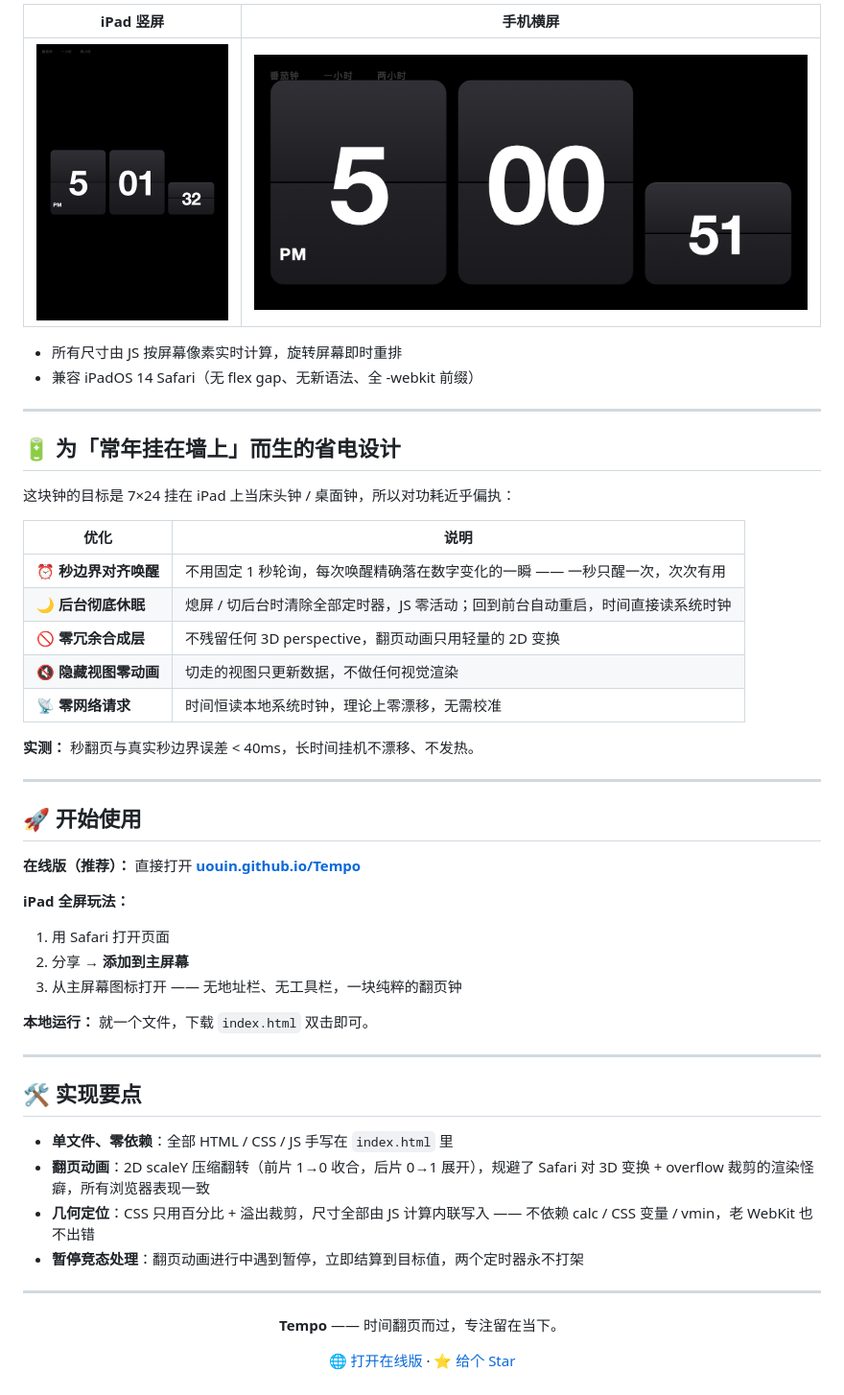
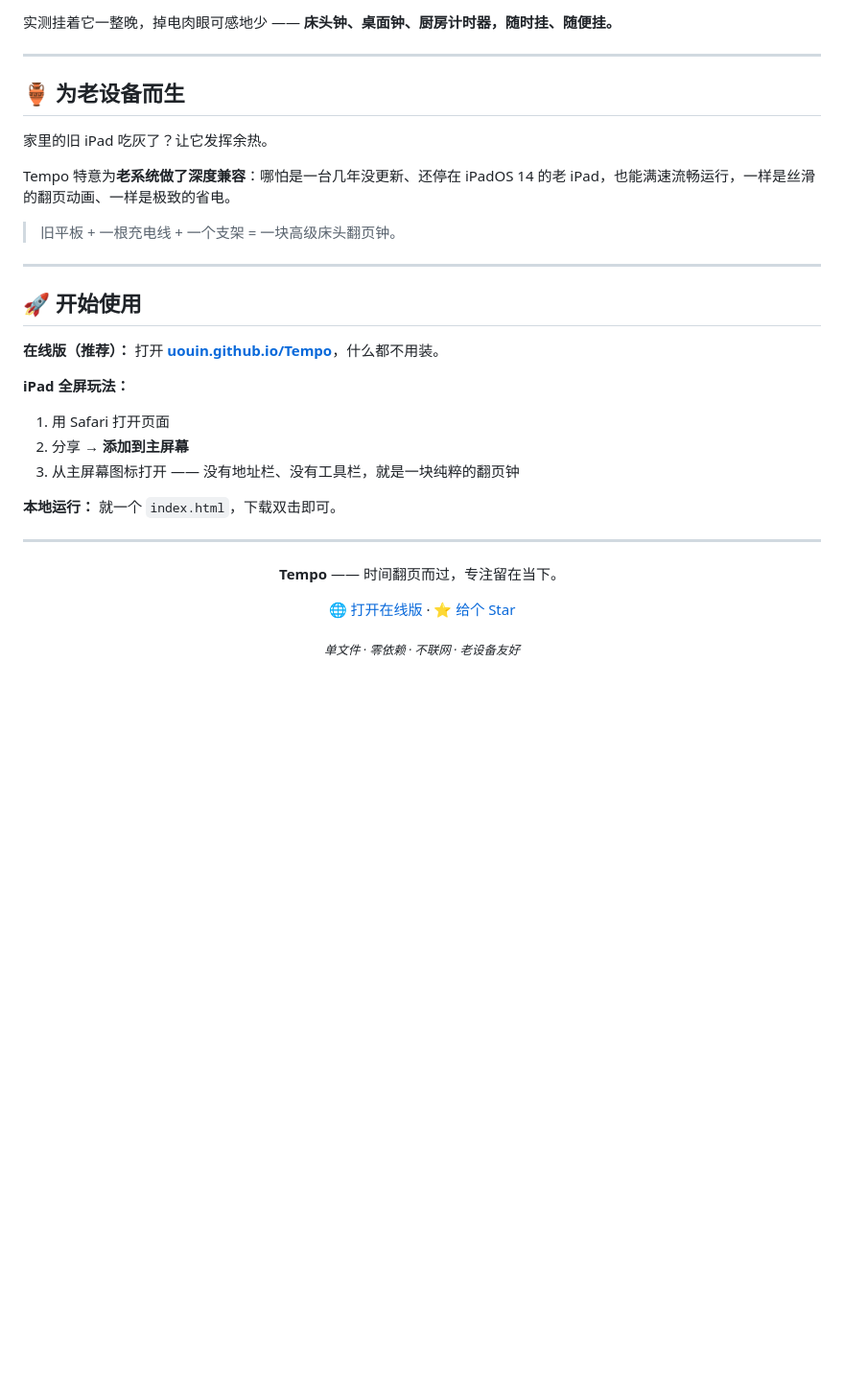
Before and after one commit to uouin/Tempo, a Markdown page: README.md, the part around the change printed below. Shown: that part at 96% size. GitHub-like rendering; blank space fills up the shorter version.

```diff
--- a/README.md
+++ b/README.md
@@ -89,51 +113,29 @@
 
-| iPad 竖屏 | 手机横屏 |
-|:---:|:---:|
-| ![iPad竖屏](assets/clock-ipad-portrait.png) | ![手机横屏](assets/clock-phone-landscape.png) |
-
-</div>
-
-- 所有尺寸由 JS 按屏幕像素实时计算，旋转屏幕即时重排
-- 兼容 iPadOS 14 Safari（无 flex gap、无新语法、全 -webkit 前缀）
+实测挂着它一整晚，掉电肉眼可感地少 —— **床头钟、桌面钟、厨房计时器，随时挂、随便挂。**
 
 ---
 
-## 🔋 为「常年挂在墙上」而生的省电设计
+## 🏺 为老设备而生
 
-这块钟的目标是 7×24 挂在 iPad 上当床头钟 / 桌面钟，所以对功耗近乎偏执：
+家里的旧 iPad 吃灰了？让它发挥余热。
 
-| 优化 | 说明 |
-|---|---|
-| ⏰ **秒边界对齐唤醒** | 不用固定 1 秒轮询，每次唤醒精确落在数字变化的一瞬 —— 一秒只醒一次，次次有用 |
-| 🌙 **后台彻底休眠** | 熄屏 / 切后台时清除全部定时器，JS 零活动；回到前台自动重启，时间直接读系统时钟 |
-| 🚫 **零冗余合成层** | 不残留任何 3D perspective，翻页动画只用轻量的 2D 变换 |
-| 🔇 **隐藏视图零动画** | 切走的视图只更新数据，不做任何视觉渲染 |
-| 📡 **零网络请求** | 时间恒读本地系统时钟，理论上零漂移，无需校准 |
+Tempo 特意为**老系统做了深度兼容**：哪怕是一台几年没更新、还停在 iPadOS 14 的老 iPad，也能满速流畅运行，一样是丝滑的翻页动画、一样是极致的省电。
 
-**实测：** 秒翻页与真实秒边界误差 < 40ms，长时间挂机不漂移、不发热。
+> 旧平板 + 一根充电线 + 一个支架 = 一块高级床头翻页钟。
 
 ---
 
 ## 🚀 开始使用
 
-**在线版（推荐）：** 直接打开 [**uouin.github.io/Tempo**](https://uouin.github.io/Tempo/)
+**在线版（推荐）：** 打开 [**uouin.github.io/Tempo**](https://uouin.github.io/Tempo/)，什么都不用装。
 
 **iPad 全屏玩法：**
 
 1. 用 Safari 打开页面
 2. 分享 → **添加到主屏幕**
-3. 从主屏幕图标打开 —— 无地址栏、无工具栏，一块纯粹的翻页钟
+3. 从主屏幕图标打开 —— 没有地址栏、没有工具栏，就是一块纯粹的翻页钟
 
-**本地运行：** 就一个文件，下载 `index.html` 双击即可。
-
----
-
-## 🛠 实现要点
-
-- **单文件、零依赖**：全部 HTML / CSS / JS 手写在 `index.html` 里
-- **翻页动画**：2D scaleY 压缩翻转（前片 1→0 收合，后片 0→1 展开），规避了 Safari 对 3D 变换 + overflow 裁剪的渲染怪癖，所有浏览器表现一致
-- **几何定位**：CSS 只用百分比 + 溢出裁剪，尺寸全部由 JS 计算内联写入 —— 不依赖 calc / CSS 变量 / vmin，老 WebKit 也不出错
-- **暂停竞态处理**：翻页动画进行中遇到暂停，立即结算到目标值，两个定时器永不打架
+**本地运行：** 就一个 `index.html`，下载双击即可。
 
 ---
 
@@ -143,4 +145,6 @@
 
 [🌐 打开在线版](https://uouin.github.io/Tempo/) · [⭐ 给个 Star](https://github.com/uouin/Tempo)
 
+<sub><i>单文件 · 零依赖 · 不联网 · 老设备友好</i></sub>
+
 </div>
```
Also changed, not shown: other parts of README.md (+63 -39 lines), assets/flip-clock.gif (added), assets/pomodoro.gif (added), assets/poster.png (added).
